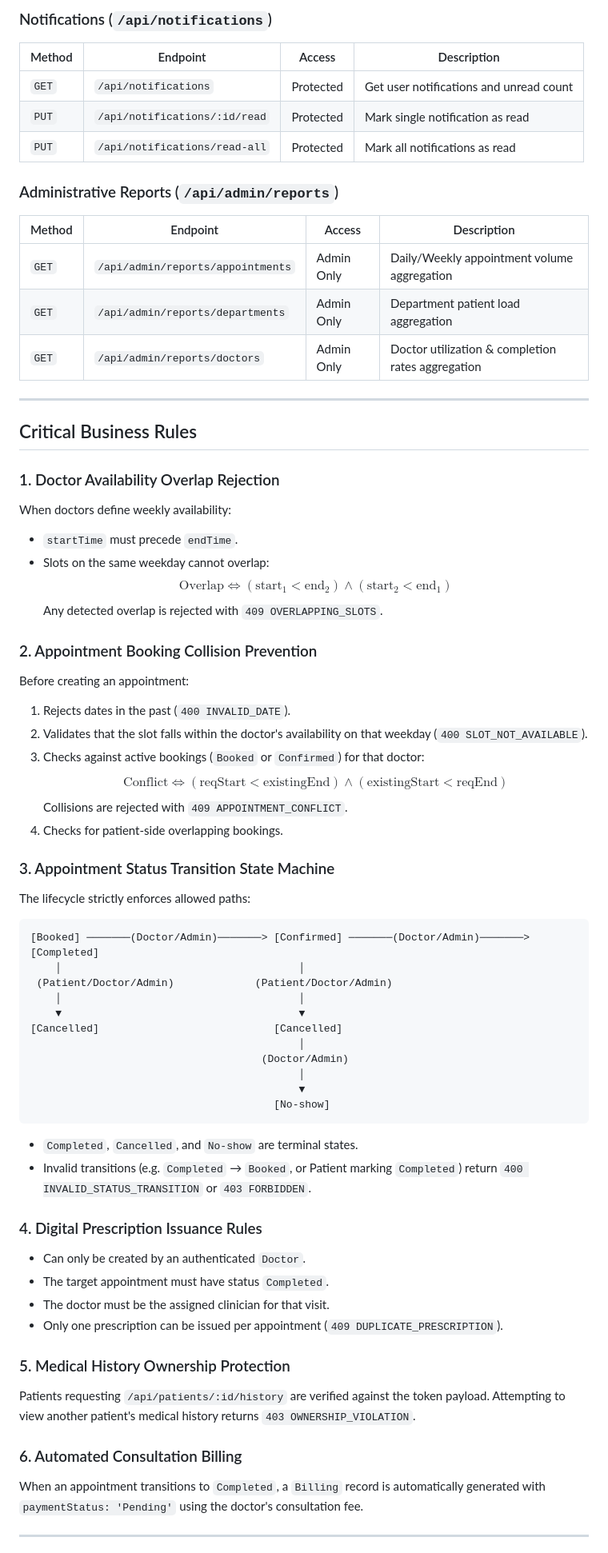
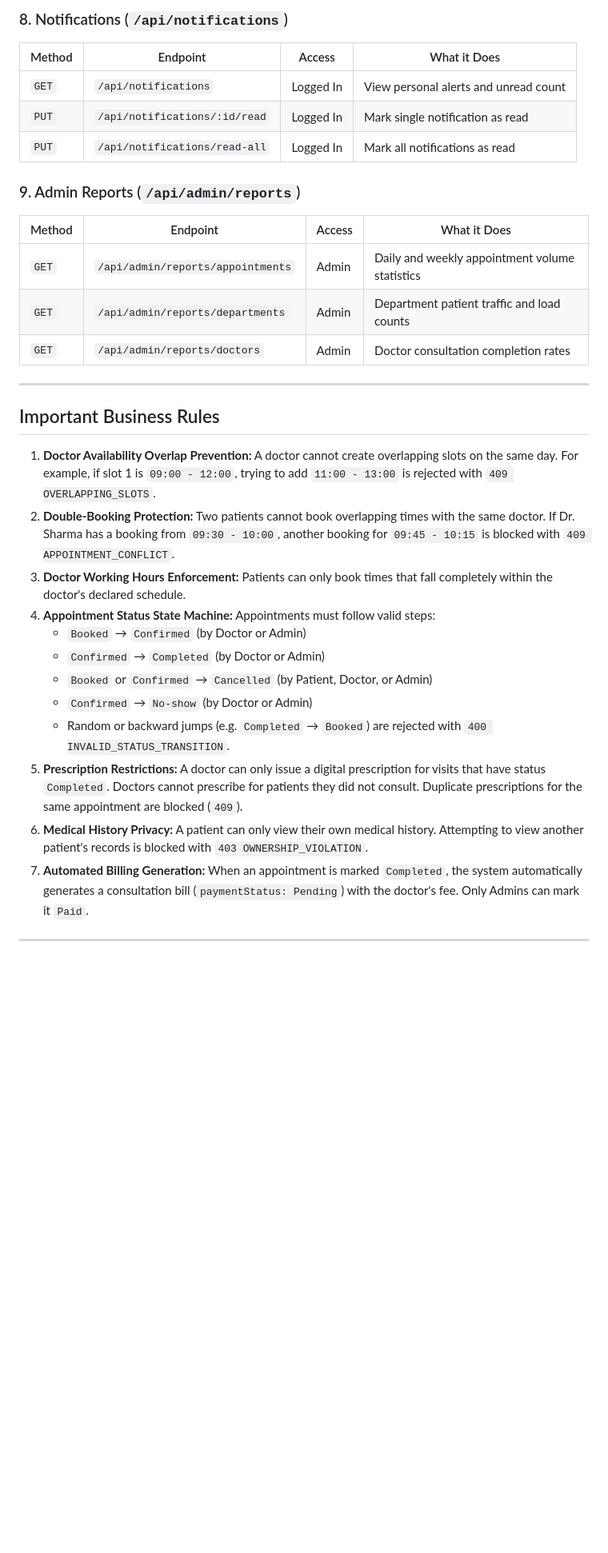
Before and after one commit to jessesuniljs1-collab/Hospital-Patient-And-Appointment-Management-System-L-and-T-Group-Project, a Markdown page: README.md, the part around one of its changes. Shown at 80% size. Drawn GitHub-style; blank space fills up the shorter version.

````diff
--- a/README.md
+++ b/README.md
@@ -319,67 +392,41 @@ The project includes an interactive Single-Page Application (SPA) served directl
 
-### Notifications (`/api/notifications`)
-| Method | Endpoint | Access | Description |
+### 8. Notifications (`/api/notifications`)
+| Method | Endpoint | Access | What it Does |
 |---|---|---|---|
-| `GET` | `/api/notifications` | Protected | Get user notifications and unread count |
-| `PUT` | `/api/notifications/:id/read` | Protected | Mark single notification as read |
-| `PUT` | `/api/notifications/read-all` | Protected | Mark all notifications as read |
+| `GET` | `/api/notifications` | Logged In | View personal alerts and unread count |
+| `PUT` | `/api/notifications/:id/read` | Logged In | Mark single notification as read |
+| `PUT` | `/api/notifications/read-all` | Logged In | Mark all notifications as read |
 
-### Administrative Reports (`/api/admin/reports`)
-| Method | Endpoint | Access | Description |
+### 9. Admin Reports (`/api/admin/reports`)
+| Method | Endpoint | Access | What it Does |
 |---|---|---|---|
-| `GET` | `/api/admin/reports/appointments` | Admin Only | Daily/Weekly appointment volume aggregation |
-| `GET` | `/api/admin/reports/departments` | Admin Only | Department patient load aggregation |
-| `GET` | `/api/admin/reports/doctors` | Admin Only | Doctor utilization & completion rates aggregation |
+| `GET` | `/api/admin/reports/appointments` | Admin | Daily and weekly appointment volume statistics |
+| `GET` | `/api/admin/reports/departments` | Admin | Department patient traffic and load counts |
+| `GET` | `/api/admin/reports/doctors` | Admin | Doctor consultation completion rates |
 
 ---
 
-## Critical Business Rules
+## Important Business Rules
 
-### 1. Doctor Availability Overlap Rejection
-When doctors define weekly availability:
-* `startTime` must precede `endTime`.
-* Slots on the same weekday cannot overlap:
-  $$\text{Overlap} \iff (\text{start}_1 < \text{end}_2) \land (\text{start}_2 < \text{end}_1)$$
-  Any detected overlap is rejected with `409 OVERLAPPING_SLOTS`.
-
-### 2. Appointment Booking Collision Prevention
-Before creating an appointment:
-1. Rejects dates in the past (`400 INVALID_DATE`).
-2. Validates that the slot falls within the doctor's availability on that weekday (`400 SLOT_NOT_AVAILABLE`).
-3. Checks against active bookings (`Booked` or `Confirmed`) for that doctor:
-   $$\text{Conflict} \iff (\text{reqStart} < \text{existingEnd}) \land (\text{existingStart} < \text{reqEnd})$$
-   Collisions are rejected with `409 APPOINTMENT_CONFLICT`.
-4. Checks for patient-side overlapping bookings.
-
-### 3. Appointment Status Transition State Machine
-The lifecycle strictly enforces allowed paths:
-```
-[Booked] ───────(Doctor/Admin)───────> [Confirmed] ───────(Doctor/Admin)───────> [Completed]
-    │                                      │
- (Patient/Doctor/Admin)             (Patient/Doctor/Admin)
-    │                                      │
-    ▼                                      ▼
-[Cancelled]                            [Cancelled]
-                                           │
-                                     (Doctor/Admin)
-                                           │
-                                           ▼
-                                       [No-show]
-```
-* `Completed`, `Cancelled`, and `No-show` are terminal states.
-* Invalid transitions (e.g. `Completed` → `Booked`, or Patient marking `Completed`) return `400 INVALID_STATUS_TRANSITION` or `403 FORBIDDEN`.
-
-### 4. Digital Prescription Issuance Rules
-* Can only be created by an authenticated `Doctor`.
-* The target appointment must have status `Completed`.
-* The doctor must be the assigned clinician for that visit.
-* Only one prescription can be issued per appointment (`409 DUPLICATE_PRESCRIPTION`).
-
-### 5. Medical History Ownership Protection
-Patients requesting `/api/patients/:id/history` are verified against the token payload. Attempting to view another patient's medical history returns `403 OWNERSHIP_VIOLATION`.
-
-### 6. Automated Consultation Billing
-When an appointment transitions to `Completed`, a `Billing` record is automatically generated with `paymentStatus: 'Pending'` using the doctor's consultation fee.
+1. **Doctor Availability Overlap Prevention:**
+   A doctor cannot create overlapping slots on the same day. For example, if slot 1 is `09:00 - 12:00`, trying to add `11:00 - 13:00` is rejected with `409 OVERLAPPING_SLOTS`.
+2. **Double-Booking Protection:**
+   Two patients cannot book overlapping times with the same doctor. If Dr. Sharma has a booking from `09:30 - 10:00`, another booking for `09:45 - 10:15` is blocked with `409 APPOINTMENT_CONFLICT`.
+3. **Doctor Working Hours Enforcement:**
+   Patients can only book times that fall completely within the doctor's declared schedule.
+4. **Appointment Status State Machine:**
+   Appointments must follow valid steps:
+   * `Booked` → `Confirmed` (by Doctor or Admin)
+   * `Confirmed` → `Completed` (by Doctor or Admin)
+   * `Booked` or `Confirmed` → `Cancelled` (by Patient, Doctor, or Admin)
+   * `Confirmed` → `No-show` (by Doctor or Admin)
+   * Random or backward jumps (e.g. `Completed` → `Booked`) are rejected with `400 INVALID_STATUS_TRANSITION`.
+5. **Prescription Restrictions:**
+   A doctor can only issue a digital prescription for visits that have status `Completed`. Doctors cannot prescribe for patients they did not consult. Duplicate prescriptions for the same appointment are blocked (`409`).
+6. **Medical History Privacy:**
+   A patient can only view their own medical history. Attempting to view another patient's records is blocked with `403 OWNERSHIP_VIOLATION`.
+7. **Automated Billing Generation:**
+   When an appointment is marked `Completed`, the system automatically generates a consultation bill (`paymentStatus: Pending`) with the doctor's fee. Only Admins can mark it `Paid`.
 
 ---
 
````
Also changed, not shown: other parts of README.md (+350 -308 lines).
